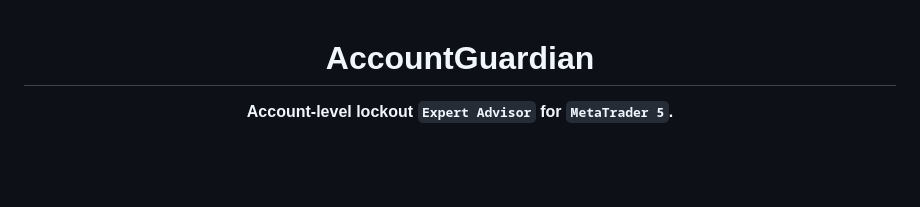
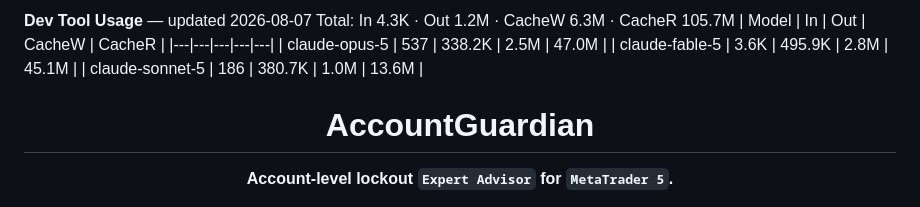
Before and after one commit to www8351/Account_Guardian, a Markdown page: README.md, the part around the change. Drawn GitHub-style; blank space fills up the shorter version.

Commit message:
chore: token usage badge [skip ci]

```diff
--- a/README.md
+++ b/README.md
@@ -1,3 +1,13 @@
+<!--TOKENS-->
+**Dev Tool Usage** — updated 2026-08-07
+Total: In 4.3K · Out 1.2M · CacheW 6.3M · CacheR 105.7M
+| Model | In | Out | CacheW | CacheR |
+|---|---|---|---|---|
+| claude-opus-5 | 537 | 338.2K | 2.5M | 47.0M |
+| claude-fable-5 | 3.6K | 495.9K | 2.8M | 45.1M |
+| claude-sonnet-5 | 186 | 380.7K | 1.0M | 13.6M |
+<!--/TOKENS-->
+
 <div align="center">
 
 # AccountGuardian
```
